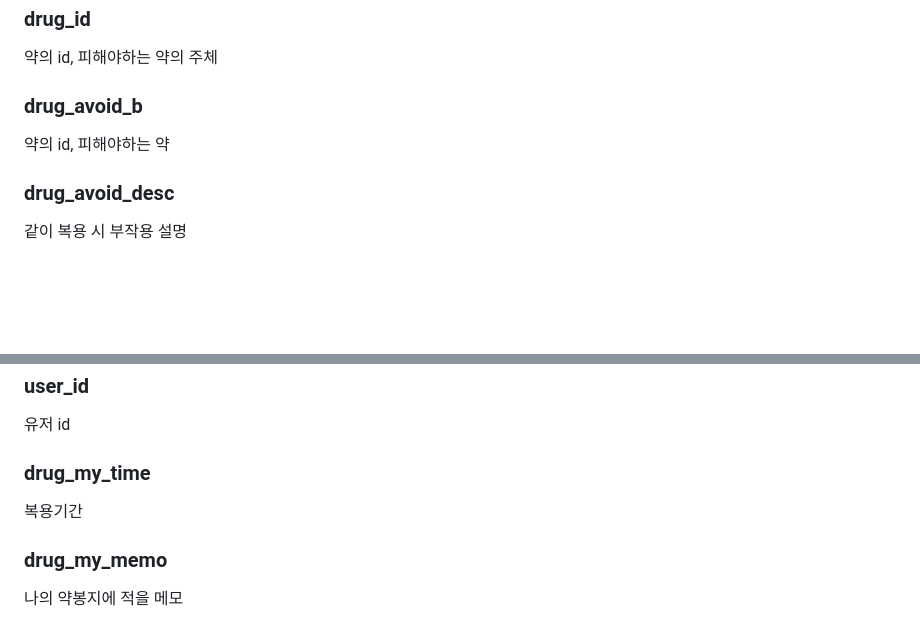
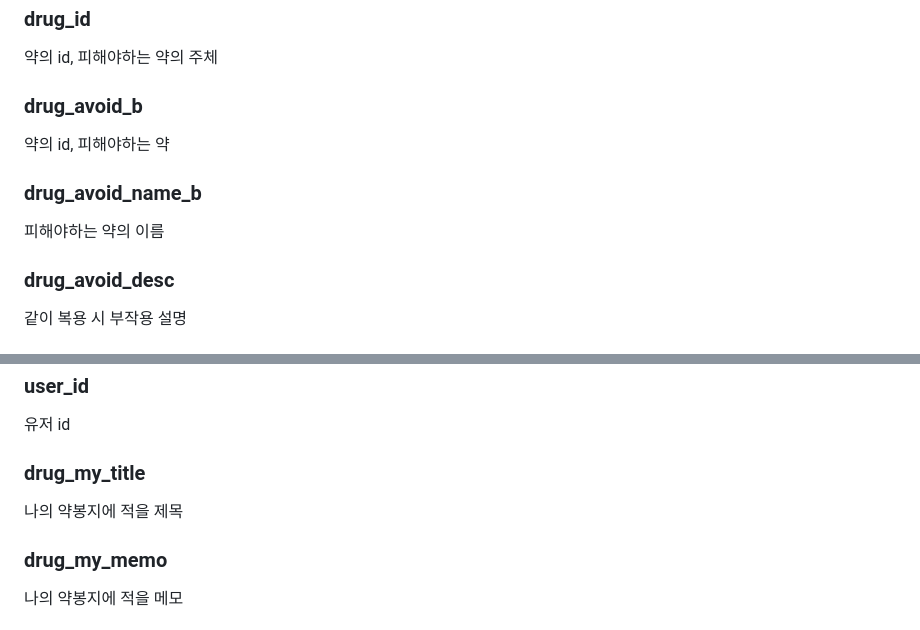
Before and after one commit to ityesmean/customDoctor, a Markdown page: DOCS/DB컬럼설명.md, 2 parts joined by grey strips. GitHub-like rendering; blank space fills up the shorter version.

```diff
--- a/DOCS/DB컬럼설명.md
+++ b/DOCS/DB컬럼설명.md
@@ -235,6 +224,10 @@ point 형으로 저장된 병원의 좌표값
 
 약의 id, 피해야하는 약
 
+### drug_avoid_name_b
+
+피해야하는 약의 이름
+
 ### drug_avoid_desc
 
 같이 복용 시 부작용 설명
@@ -251,9 +244,9 @@ point 형으로 저장된 병원의 좌표값
 
 유저 id
 
-### drug_my_time
+### drug_my_title
 
-복용기간
+나의 약봉지에 적을 제목
 
 ### drug_my_memo
 
```
Also changed, not shown: other parts of DOCS/DB컬럼설명.md (+21 -32 lines), DOCS/images/맞닥_ERD.png.
